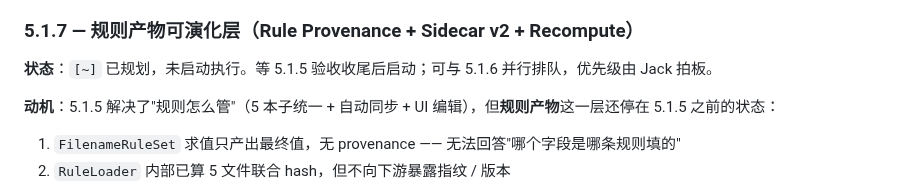
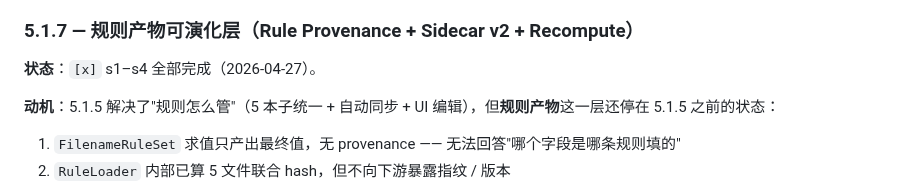
Before and after one commit to Jiaze-Li/SpinLab, a Markdown page: docs/V5_ROADMAP.md, the part around the change. Rendered like a GitHub page.

Commit message:
docs(5.1.7): §9.c 归档 — ROADMAP [x] + handoff mv to archive
Co-Authored-By: Claude Sonnet 4.6 <noreply@anthropic.com>

```diff
--- a/docs/V5_ROADMAP.md
+++ b/docs/V5_ROADMAP.md
@@ -269,7 +269,7 @@ s3 输出的设计稿必须显式列出以下代码点，s4 才能一次清干
 
 ### 5.1.7 — 规则产物可演化层（Rule Provenance + Sidecar v2 + Recompute）
 
-**状态**：`[~]` 已规划，未启动执行。等 5.1.5 验收收尾后启动；可与 5.1.6 并行排队，优先级由 Jack 拍板。
+**状态**：`[x]` s1–s4 全部完成（2026-04-27）。
 
 **动机**：5.1.5 解决了"规则怎么管"（5 本子统一 + 自动同步 + UI 编辑），但**规则产物**这一层还停在 5.1.5 之前的状态：
 
```
Also changed, not shown: 2 other files.
